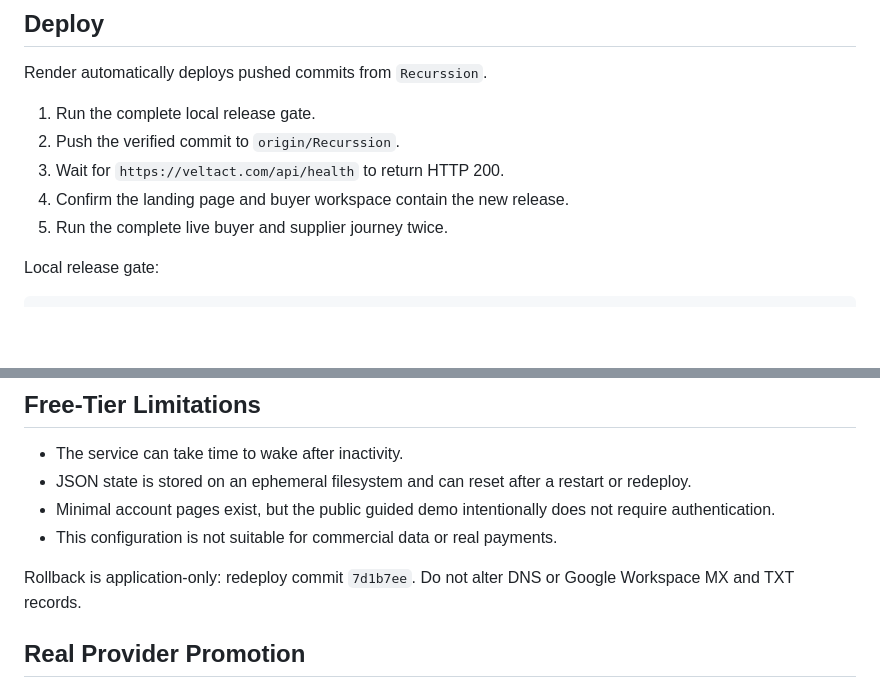
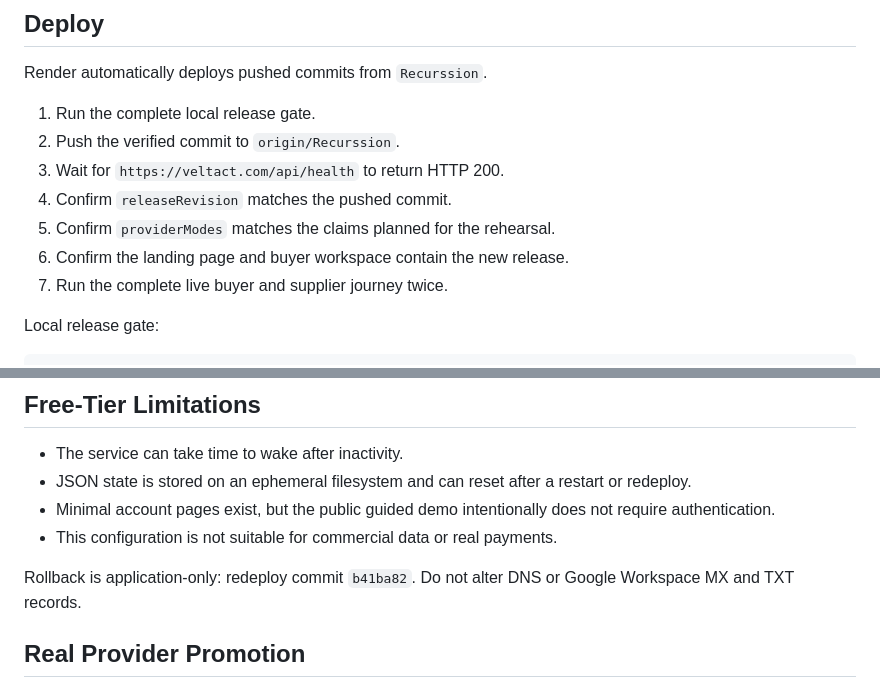
Before and after one commit to sgon0181/VELTACT_PinchMe_Hackathon, a Markdown page: docs/DEPLOYMENT.md, 2 parts joined by grey strips. Rendered like a GitHub page; blank space fills up the shorter version.

Commit message:
docs: update final demo rollback gate

```diff
--- a/docs/DEPLOYMENT.md
+++ b/docs/DEPLOYMENT.md
@@ -33,8 +33,10 @@ Render automatically deploys pushed commits from `Recurssion`.
 1. Run the complete local release gate.
 2. Push the verified commit to `origin/Recurssion`.
 3. Wait for `https://veltact.com/api/health` to return HTTP 200.
-4. Confirm the landing page and buyer workspace contain the new release.
-5. Run the complete live buyer and supplier journey twice.
+4. Confirm `releaseRevision` matches the pushed commit.
+5. Confirm `providerModes` matches the claims planned for the rehearsal.
+6. Confirm the landing page and buyer workspace contain the new release.
+7. Run the complete live buyer and supplier journey twice.
 
 Local release gate:
 
@@ -74,7 +76,7 @@ Verify:
   not require authentication.
 - This configuration is not suitable for commercial data or real payments.
 
-Rollback is application-only: redeploy commit `7d1b7ee`. Do not alter DNS or
+Rollback is application-only: redeploy commit `b41ba82`. Do not alter DNS or
 Google Workspace MX and TXT records.
 
 ## Real Provider Promotion
```
